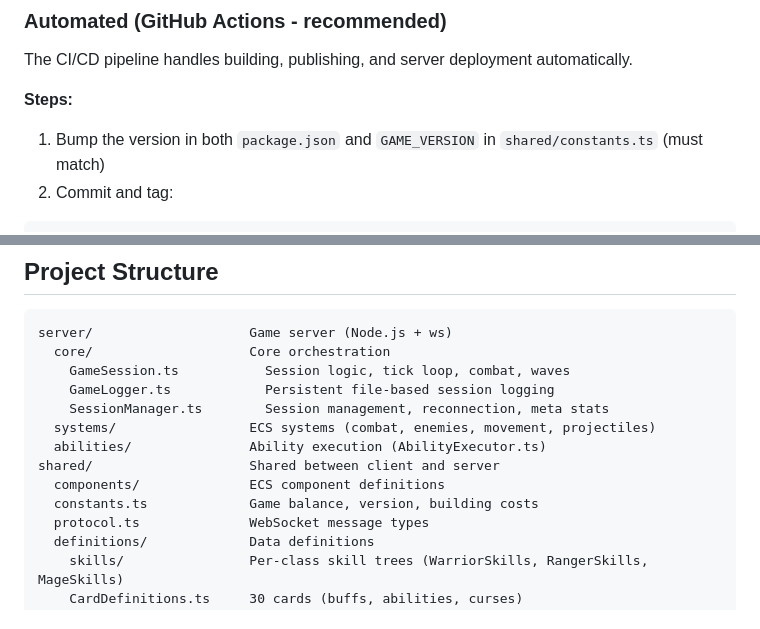
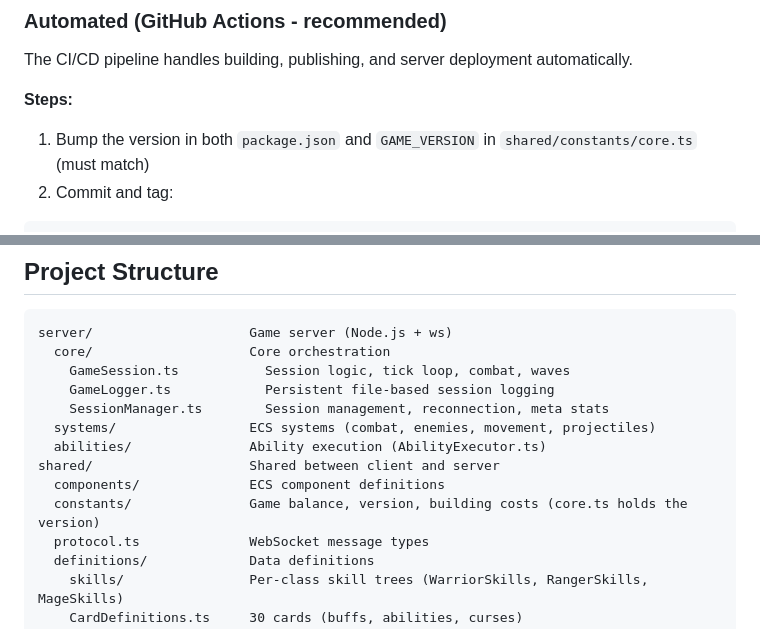
Before and after one commit to w1ck3ds0d4/Purrmadeath, a Markdown page: README.md, 2 parts joined by grey strips. Rendered like a GitHub page.

````diff
--- a/README.md
+++ b/README.md
@@ -155,7 +153,7 @@ The CI/CD pipeline handles building, publishing, and server deployment automatic
 
 **Steps:**
 
-1. Bump the version in both `package.json` and `GAME_VERSION` in `shared/constants.ts` (must match)
+1. Bump the version in both `package.json` and `GAME_VERSION` in `shared/constants/core.ts` (must match)
 2. Commit and tag:
 
 ```bash
@@ -282,7 +280,7 @@ server/                    Game server (Node.js + ws)
   abilities/               Ability execution (AbilityExecutor.ts)
 shared/                    Shared between client and server
   components/              ECS component definitions
-  constants.ts             Game balance, version, building costs
+  constants/               Game balance, version, building costs (core.ts holds the version)
   protocol.ts              WebSocket message types
   definitions/             Data definitions
     skills/                Per-class skill trees (WarriorSkills, RangerSkills, MageSkills)
````
Also changed, not shown: other parts of README.md (+10 -9 lines).
